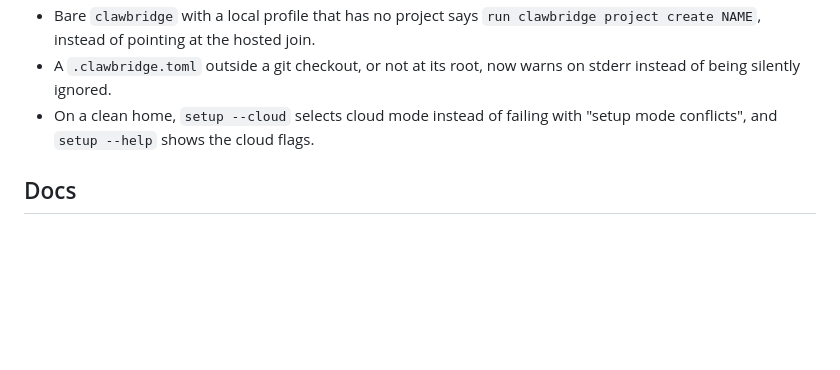
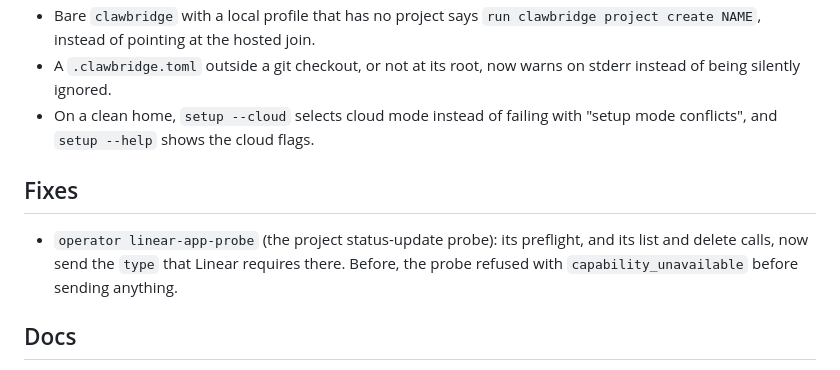
Before and after one commit to jkai-chen/ClawBridge, a Markdown page: RELEASE-NOTES.md, the part around the change. GitHub-like rendering; blank space fills up the shorter version.

Commit message:
docs: note the status-update probe fix in v0.3.3

```diff
--- a/RELEASE-NOTES.md
+++ b/RELEASE-NOTES.md
@@ -76,6 +76,12 @@ See docs/dispatcher.md.
 - On a clean home, `setup --cloud` selects cloud mode instead of failing with "setup mode conflicts", and
   `setup --help` shows the cloud flags.
 
+## Fixes
+
+- `operator linear-app-probe` (the project status-update probe): its preflight, and its list and delete calls, now
+  send the `type` that Linear requires there. Before, the probe refused with `capability_unavailable` before sending
+  anything.
+
 ## Docs
 
 - The installation guide, README and docs/linear.md no longer show stale versions.
```
